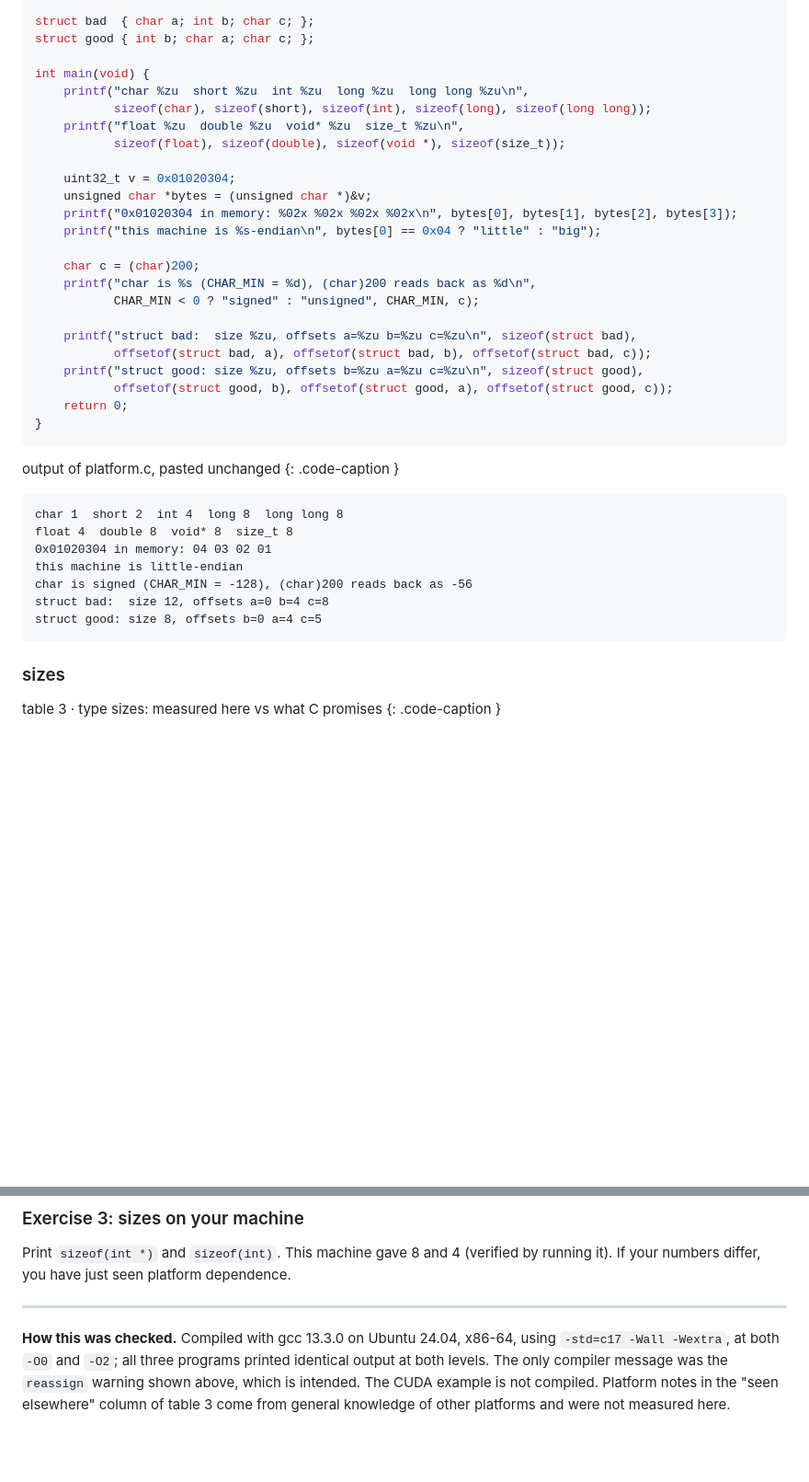
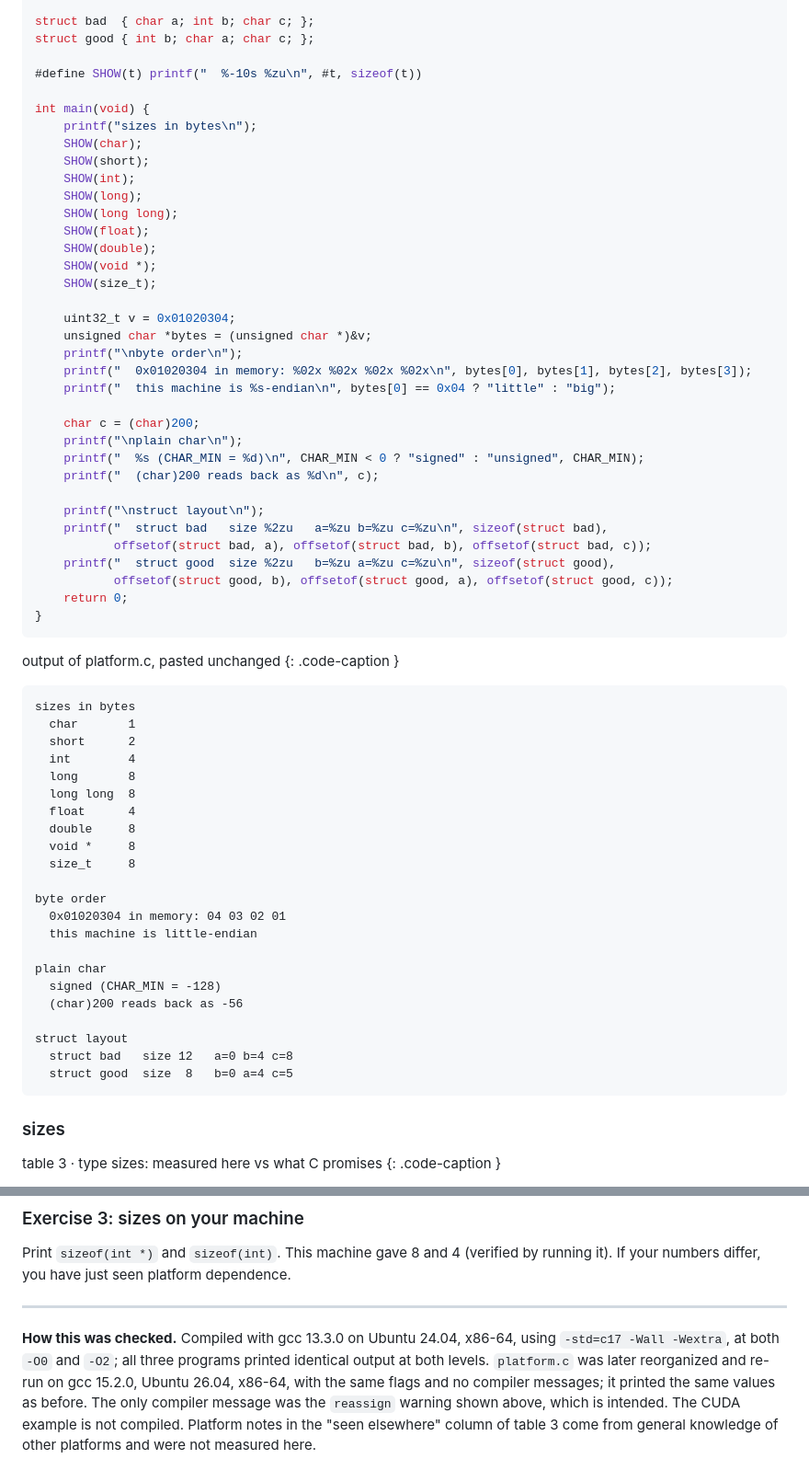
Before and after one commit to Cintu07/Cintu07.github.io, a Markdown page: content/posts/pointers.md, 2 parts joined by grey strips. Shown at 92% size. Drawn GitHub-style; blank space fills up the shorter version.

Commit message:
pointers: platform.c prints one fact per line under headings, and its output is the real run of that program

````diff
--- a/content/posts/pointers.md
+++ b/content/posts/pointers.md
@@ -266,24 +266,35 @@ platform.c
 struct bad  { char a; int b; char c; };
 struct good { int b; char a; char c; };
 
+#define SHOW(t) printf("  %-10s %zu\n", #t, sizeof(t))
+
 int main(void) {
-    printf("char %zu  short %zu  int %zu  long %zu  long long %zu\n",
-           sizeof(char), sizeof(short), sizeof(int), sizeof(long), sizeof(long long));
-    printf("float %zu  double %zu  void* %zu  size_t %zu\n",
-           sizeof(float), sizeof(double), sizeof(void *), sizeof(size_t));
+    printf("sizes in bytes\n");
+    SHOW(char);
+    SHOW(short);
+    SHOW(int);
+    SHOW(long);
+    SHOW(long long);
+    SHOW(float);
+    SHOW(double);
+    SHOW(void *);
+    SHOW(size_t);
 
     uint32_t v = 0x01020304;
     unsigned char *bytes = (unsigned char *)&v;
-    printf("0x01020304 in memory: %02x %02x %02x %02x\n", bytes[0], bytes[1], bytes[2], bytes[3]);
-    printf("this machine is %s-endian\n", bytes[0] == 0x04 ? "little" : "big");
+    printf("\nbyte order\n");
+    printf("  0x01020304 in memory: %02x %02x %02x %02x\n", bytes[0], bytes[1], bytes[2], bytes[3]);
+    printf("  this machine is %s-endian\n", bytes[0] == 0x04 ? "little" : "big");
 
     char c = (char)200;
-    printf("char is %s (CHAR_MIN = %d), (char)200 reads back as %d\n",
-           CHAR_MIN < 0 ? "signed" : "unsigned", CHAR_MIN, c);
+    printf("\nplain char\n");
+    printf("  %s (CHAR_MIN = %d)\n", CHAR_MIN < 0 ? "signed" : "unsigned", CHAR_MIN);
+    printf("  (char)200 reads back as %d\n", c);
 
-    printf("struct bad:  size %zu, offsets a=%zu b=%zu c=%zu\n", sizeof(struct bad),
+    printf("\nstruct layout\n");
+    printf("  struct bad   size %2zu   a=%zu b=%zu c=%zu\n", sizeof(struct bad),
            offsetof(struct bad, a), offsetof(struct bad, b), offsetof(struct bad, c));
-    printf("struct good: size %zu, offsets b=%zu a=%zu c=%zu\n", sizeof(struct good),
+    printf("  struct good  size %2zu   b=%zu a=%zu c=%zu\n", sizeof(struct good),
            offsetof(struct good, b), offsetof(struct good, a), offsetof(struct good, c));
     return 0;
 }
@@ -293,13 +304,28 @@ output of platform.c, pasted unchanged
 {: .code-caption }
 
 ```text
-char 1  short 2  int 4  long 8  long long 8
-float 4  double 8  void* 8  size_t 8
-0x01020304 in memory: 04 03 02 01
-this machine is little-endian
-char is signed (CHAR_MIN = -128), (char)200 reads back as -56
-struct bad:  size 12, offsets a=0 b=4 c=8
-struct good: size 8, offsets b=0 a=4 c=5
+sizes in bytes
+  char       1
+  short      2
+  int        4
+  long       8
+  long long  8
+  float      4
+  double     8
+  void *     8
+  size_t     8
+
+byte order
+  0x01020304 in memory: 04 03 02 01
+  this machine is little-endian
+
+plain char
+  signed (CHAR_MIN = -128)
+  (char)200 reads back as -56
+
+struct layout
+  struct bad   size 12   a=0 b=4 c=8
+  struct good  size  8   b=0 a=4 c=5
 ```
 
 ### sizes
@@ -531,4 +557,4 @@ Print `sizeof(int *)` and `sizeof(int)`. This machine gave 8 and 4 (verified by
 
 ---
 
-**How this was checked.** Compiled with gcc 13.3.0 on Ubuntu 24.04, x86-64, using `-std=c17 -Wall -Wextra`, at both `-O0` and `-O2`; all three programs printed identical output at both levels. The only compiler message was the `reassign` warning shown above, which is intended. The CUDA example is not compiled. Platform notes in the "seen elsewhere" column of table 3 come from general knowledge of other platforms and were not measured here.
+**How this was checked.** Compiled with gcc 13.3.0 on Ubuntu 24.04, x86-64, using `-std=c17 -Wall -Wextra`, at both `-O0` and `-O2`; all three programs printed identical output at both levels. `platform.c` was later reorganized and re-run on gcc 15.2.0, Ubuntu 26.04, x86-64, with the same flags and no compiler messages; it printed the same values as before. The only compiler message was the `reassign` warning shown above, which is intended. The CUDA example is not compiled. Platform notes in the "seen elsewhere" column of table 3 come from general knowledge of other platforms and were not measured here.
````
